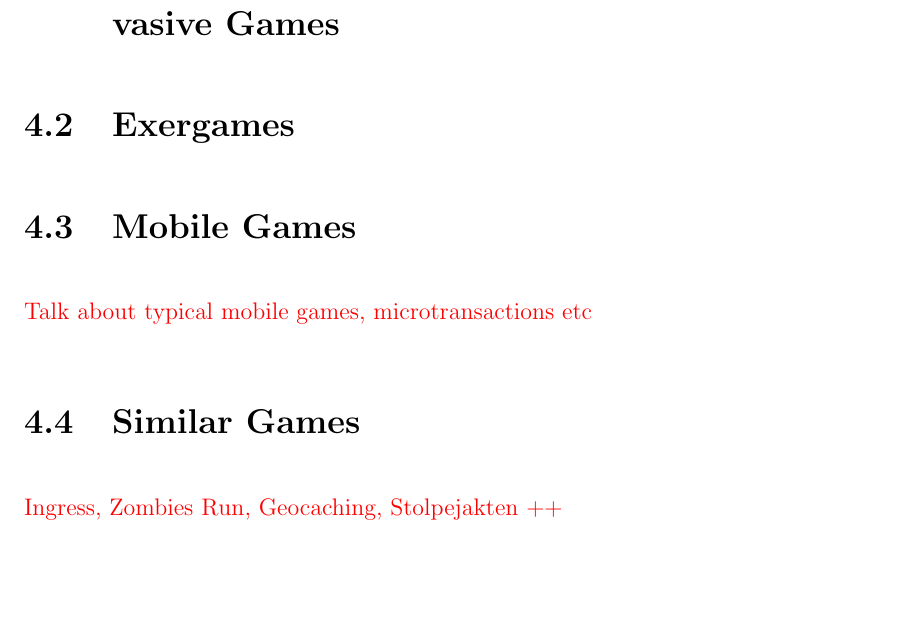
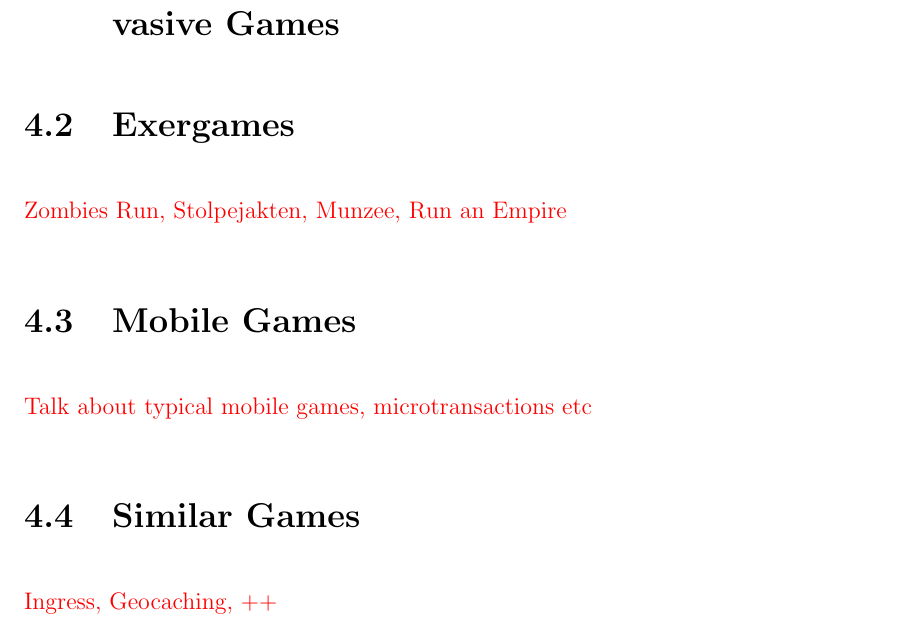
Before and after one commit to askjervold/msc-thesis, a LaTeX thesis (main.tex, which reads Chapters/2-prestudy.tex): part of page 17 of 71, cut so that both start at the same text, the shorter picture padded with empty space. Compiled offline with pdfLaTeX.

Commit message:
Move around some examples in literature study

```diff
--- a/Chapters/2-prestudy.tex
+++ b/Chapters/2-prestudy.tex
@@ -26,6 +26,8 @@
 
 \section{Exergames}
 
+\todo{Zombies Run, Stolpejakten, Munzee, Run an Empire}
+
 \section{Mobile Games}
 \label{sec:mobile-games}
 
@@ -33,7 +35,7 @@
 
 \section{Similar Games}
 
-\todo{Ingress, Zombies Run, Geocaching, Stolpejakten ++}
+\todo{Ingress, Geocaching, ++}
 
 
 % Chapter - More about Pokémon and Pokémon GO
```
Also changed, not shown: Chapters/2-prestudy.tex (1 more changed lines).
